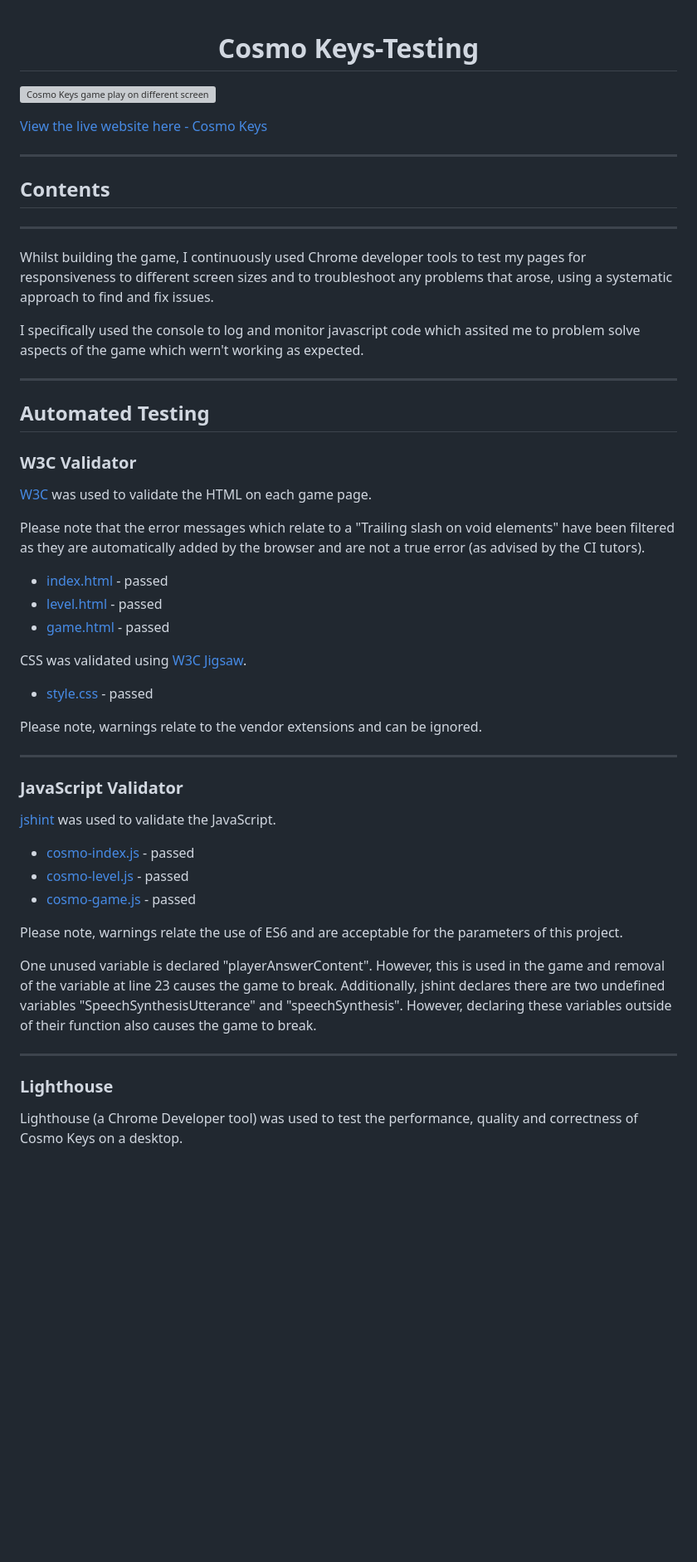
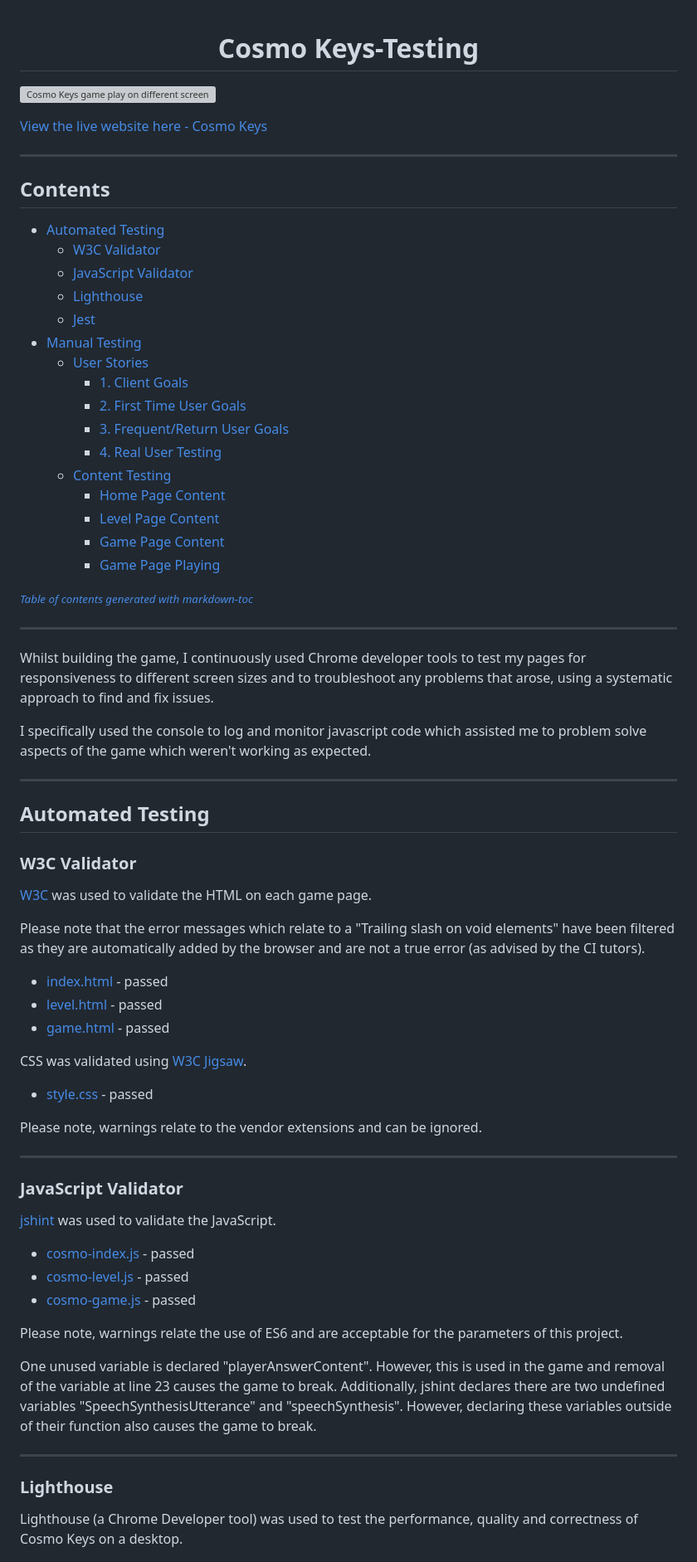
Before and after one commit to kosamad/Cosmo-Keys, a Markdown page: TESTING.md, the part around the change printed below. Shown: that part at 83% size. Rendered like a GitHub page; blank space fills up the shorter version; grey boxes are pictures that could not be loaded.

Commit message:
DOCS: test file spelling check and contents page.

```diff
--- a/TESTING.md
+++ b/TESTING.md
@@ -1,59 +1,105 @@
 <h1 align="center">Cosmo Keys-Testing</h1>
+
 
 ![Cosmo Keys game play on different screens](testing/images/validation/game-play-screens.PNG)
 
+
 [View the live website here - Cosmo Keys](https://kosamad.github.io/Cosmo-Keys/)
+
 
 ---
 
+
 <h2>Contents</h2>
+
+- [Automated Testing](#automated-testing)
+  * [W3C Validator](#w3c-validator)
+  * [JavaScript Validator](#javascript-validator)
+  * [Lighthouse](#lighthouse)
+  * [Jest](#jest)
+- [Manual Testing](#manual-testing)
+  * [User Stories](#user-stories)
+    + [1. Client Goals](#1-client-goals)
+    + [2. First Time User Goals](#2-first-time-user-goals)
+    + [3. Frequent/Return User Goals](#3-frequent-return-user-goals)
+    + [4. Real User Testing](#4-real-user-testing)
+  * [Content Testing](#content-testing)
+    + [Home Page Content](#home-page-content)
+    + [Level Page Content](#level-page-content)
+    + [Game Page Content](#game-page-content)
+    + [Game Page Playing](#game-page-playing)
+
+<small><i><a href='http://ecotrust-canada.github.io/markdown-toc/'>Table of contents generated with markdown-toc</a></i></small>
+
+
 
 ---
 
+
 Whilst building the game, I continuously used Chrome developer tools to test my pages for responsiveness to different screen sizes and to troubleshoot any problems that arose, using a systematic approach to find and fix issues.
 
-I specifically used the console to log and monitor javascript code which assited me to problem solve aspects of the game which wern't working as expected.
+
+I specifically used the console to log and monitor javascript code which assisted me to problem solve aspects of the game which weren't working as expected.
+
 
 ---
 
+
 ## Automated Testing
+
 
 ### W3C Validator
 
+
 [W3C](https://validator.w3.org/) was used to validate the HTML on each game page.
 
+
 Please note that the error messages which relate to a "Trailing slash on void elements" have been filtered as they are automatically added by the browser and are not a true error (as advised by the CI tutors).
+
 
 - [index.html](testing/images/validation/index.html-validated.PNG) - passed
 - [level.html](testing/images/validation/level.html-validated.PNG) - passed
 - [game.html](testing/images/validation/game.html-validated.PNG) - passed
 
+
 CSS was validated using [W3C Jigsaw](https://jigsaw.w3.org/css-validator/validator).
+
 
 - [style.css](testing/images/validation/css-validated.PNG) - passed
 
+
 Please note, warnings relate to the vendor extensions and can be ignored.
+
 
 ---
 
+
 ### JavaScript Validator
 
+
 [jshint](https://jshint.com/) was used to validate the JavaScript.
+
 
 - [cosmo-index.js](testing/images/validation/index-js-valid.PNG) - passed
 - [cosmo-level.js](testing/images/validation/level-js-valid.PNG) - passed
 - [cosmo-game.js](testing/images/validation/game-js-valid.PNG) - passed
 
+
 Please note, warnings relate the use of ES6 and are acceptable for the parameters of this project.
+
 
 One unused variable is declared "playerAnswerContent". However, this is used in the game and removal of the variable at line 23 causes the game to break.
 Additionally, jshint declares there are two undefined variables "SpeechSynthesisUtterance" and "speechSynthesis". However, declaring these variables outside of their function also causes the game to break.
 
+
 ---
+
 
 ### Lighthouse
 
+
 Lighthouse (a Chrome Developer tool) was used to test the performance, quality and correctness of Cosmo Keys on a desktop.
+
 
 ![index-lighthouse](testing/images/lighthouse/lighthouse-index.PNG)
 ![level-lighthouse](testing/images/lighthouse/lighthouse-level.PNG)
```
Also changed, not shown: other parts of TESTING.md (+63 -8 lines).
